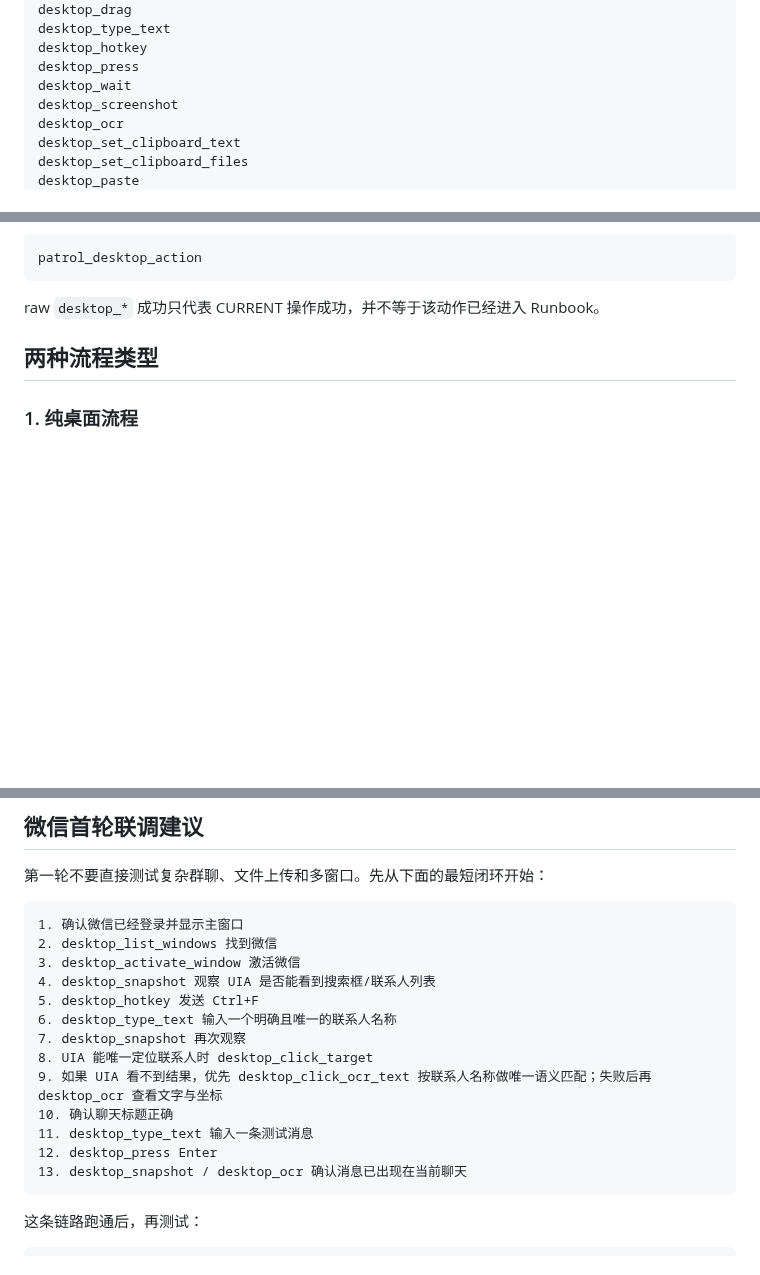
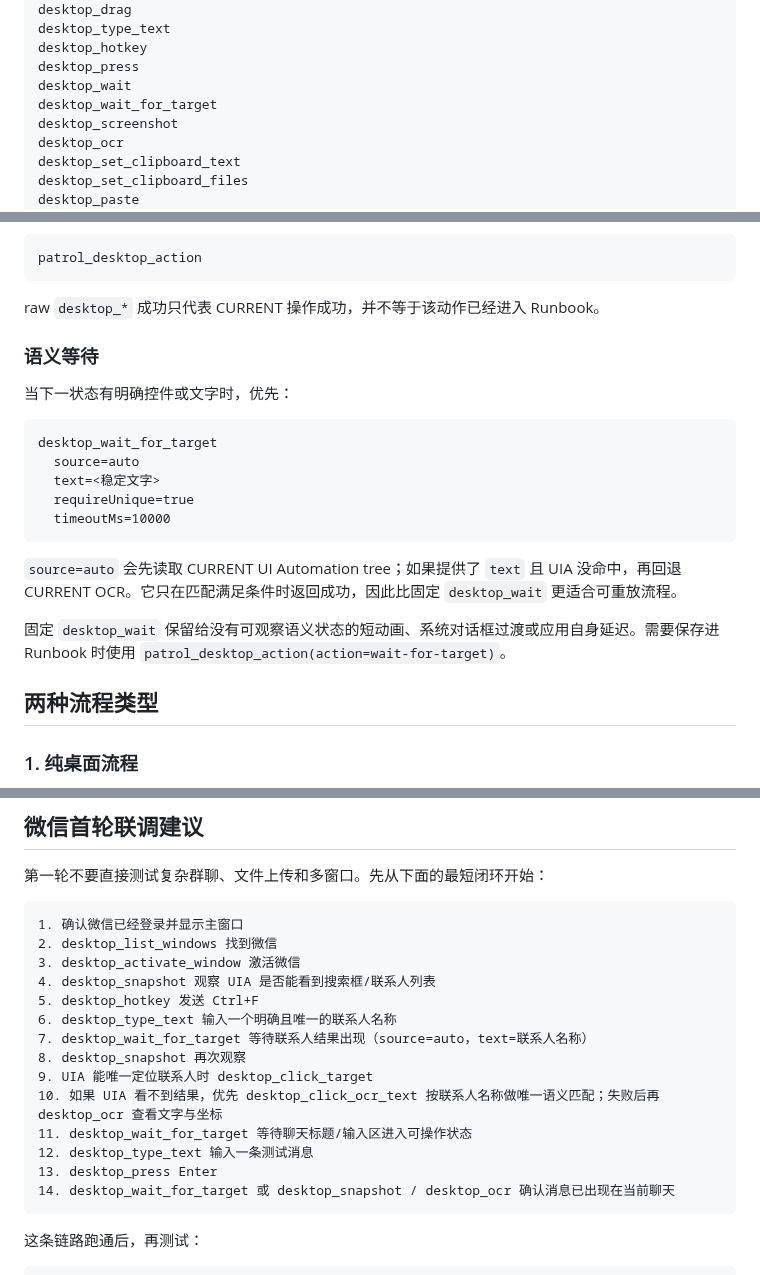
Before and after one commit to qigelunbiya/DSH-Patrol, a Markdown page: docs/desktop-automation.md, 3 parts joined by grey strips. Rendered like a GitHub page; blank space fills up the shorter version.

Commit message:
docs: document replay-stable semantic desktop waits

````diff
--- a/docs/desktop-automation.md
+++ b/docs/desktop-automation.md
@@ -47,6 +47,7 @@ desktop_type_text
 desktop_hotkey
 desktop_press
 desktop_wait
+desktop_wait_for_target
 desktop_screenshot
 desktop_ocr
 desktop_set_clipboard_text
@@ -67,6 +68,22 @@ patrol_desktop_action
 ```
 
 raw `desktop_*` 成功只代表 CURRENT 操作成功，并不等于该动作已经进入 Runbook。
+
+### 语义等待
+
+当下一状态有明确控件或文字时，优先：
+
+```text
+desktop_wait_for_target
+  source=auto
+  text=<稳定文字>
+  requireUnique=true
+  timeoutMs=10000
+```
+
+`source=auto` 会先读取 CURRENT UI Automation tree；如果提供了 `text` 且 UIA 没命中，再回退 CURRENT OCR。它只在匹配满足条件时返回成功，因此比固定 `desktop_wait` 更适合可重放流程。
+
+固定 `desktop_wait` 保留给没有可观察语义状态的短动画、系统对话框过渡或应用自身延迟。需要保存进 Runbook 时使用 `patrol_desktop_action(action=wait-for-target)`。
 
 ## 两种流程类型
 
@@ -152,13 +169,14 @@ patrol-desktop-knowledge/微信.md
 4. desktop_snapshot 观察 UIA 是否能看到搜索框/联系人列表
 5. desktop_hotkey 发送 Ctrl+F
 6. desktop_type_text 输入一个明确且唯一的联系人名称
-7. desktop_snapshot 再次观察
-8. UIA 能唯一定位联系人时 desktop_click_target
-9. 如果 UIA 看不到结果，优先 desktop_click_ocr_text 按联系人名称做唯一语义匹配；失败后再 desktop_ocr 查看文字与坐标
-10. 确认聊天标题正确
-11. desktop_type_text 输入一条测试消息
-12. desktop_press Enter
-13. desktop_snapshot / desktop_ocr 确认消息已出现在当前聊天
+7. desktop_wait_for_target 等待联系人结果出现（source=auto，text=联系人名称）
+8. desktop_snapshot 再次观察
+9. UIA 能唯一定位联系人时 desktop_click_target
+10. 如果 UIA 看不到结果，优先 desktop_click_ocr_text 按联系人名称做唯一语义匹配；失败后再 desktop_ocr 查看文字与坐标
+11. desktop_wait_for_target 等待聊天标题/输入区进入可操作状态
+12. desktop_type_text 输入一条测试消息
+13. desktop_press Enter
+14. desktop_wait_for_target 或 desktop_snapshot / desktop_ocr 确认消息已出现在当前聊天
 ```
 
 这条链路跑通后，再测试：
````
